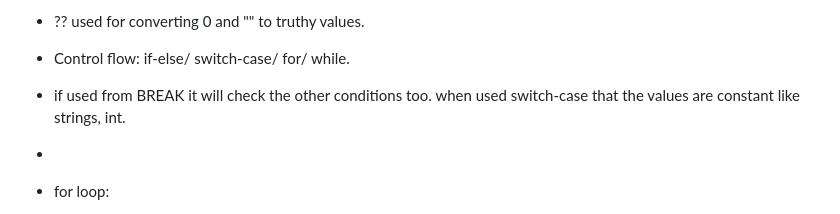
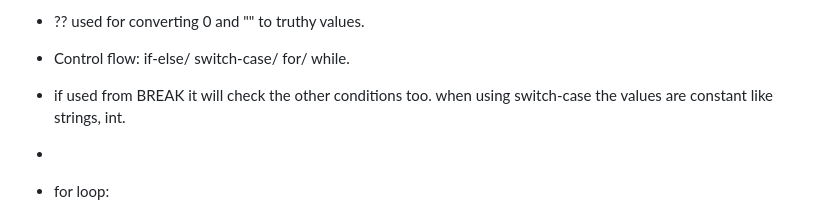
Before and after one commit to yasaminashoori/JavaScript-Course, a Markdown page: README.md, the part around the change. GitHub-like rendering.

```diff
--- a/README.md
+++ b/README.md
@@ -117,7 +117,7 @@ Before it runs only in browsers (Front-end).
 
 - Control flow: if-else/ switch-case/ for/ while.
 
-- if used from BREAK it will check the other conditions too. when used switch-case that the values are constant like strings, int.
+- if used from BREAK it will check the other conditions too. when using switch-case the values are constant like strings, int.
 -
 - for loop:
 
```
